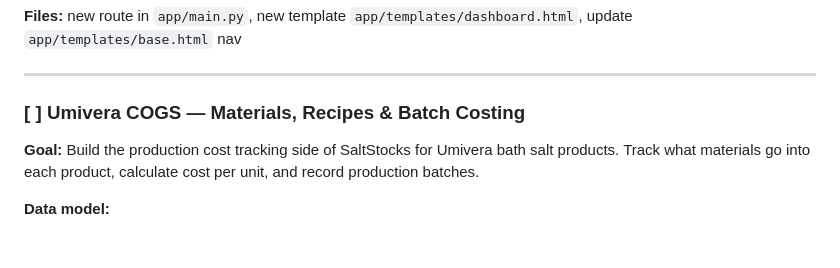
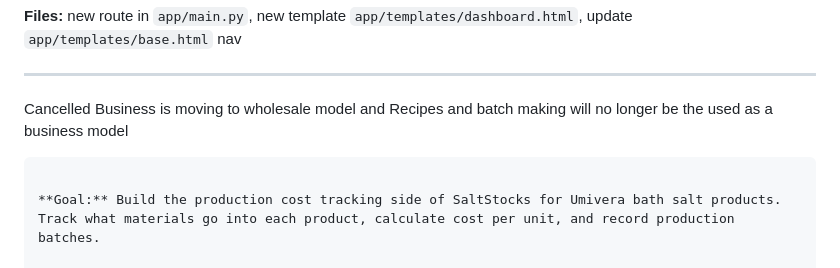
Before and after one commit to hyfeagin/saltstocks, a Markdown page: docs/BACKLOG.md, the part around one of its changes. Rendered like a GitHub page; blank space fills up the shorter version.

Commit message:
Update BACKLOG.md to remove cancelled business model
Removed the cancelled business model for Recipes and batch making from the backlog.

```diff
--- a/docs/BACKLOG.md
+++ b/docs/BACKLOG.md
@@ -305,8 +305,8 @@ Include: **TOTAL OWED TO HOLLY**
 **Files:** new route in `app/main.py`, new template `app/templates/dashboard.html`, update `app/templates/base.html` nav
 
 ---
-
-### [ ] Umivera COGS — Materials, Recipes & Batch Costing
+Cancelled Business is moving to wholesale model and Recipes and batch making will no longer be the used as a business model
+~~~### [ ] Umivera COGS — Materials, Recipes & Batch Costing
 
 **Goal:** Build the production cost tracking side of SaltStocks for Umivera bath salt products. Track what materials go into each product, calculate cost per unit, and record production batches.
 
```
Also changed, not shown: other parts of docs/BACKLOG.md (+1 -1 lines).
